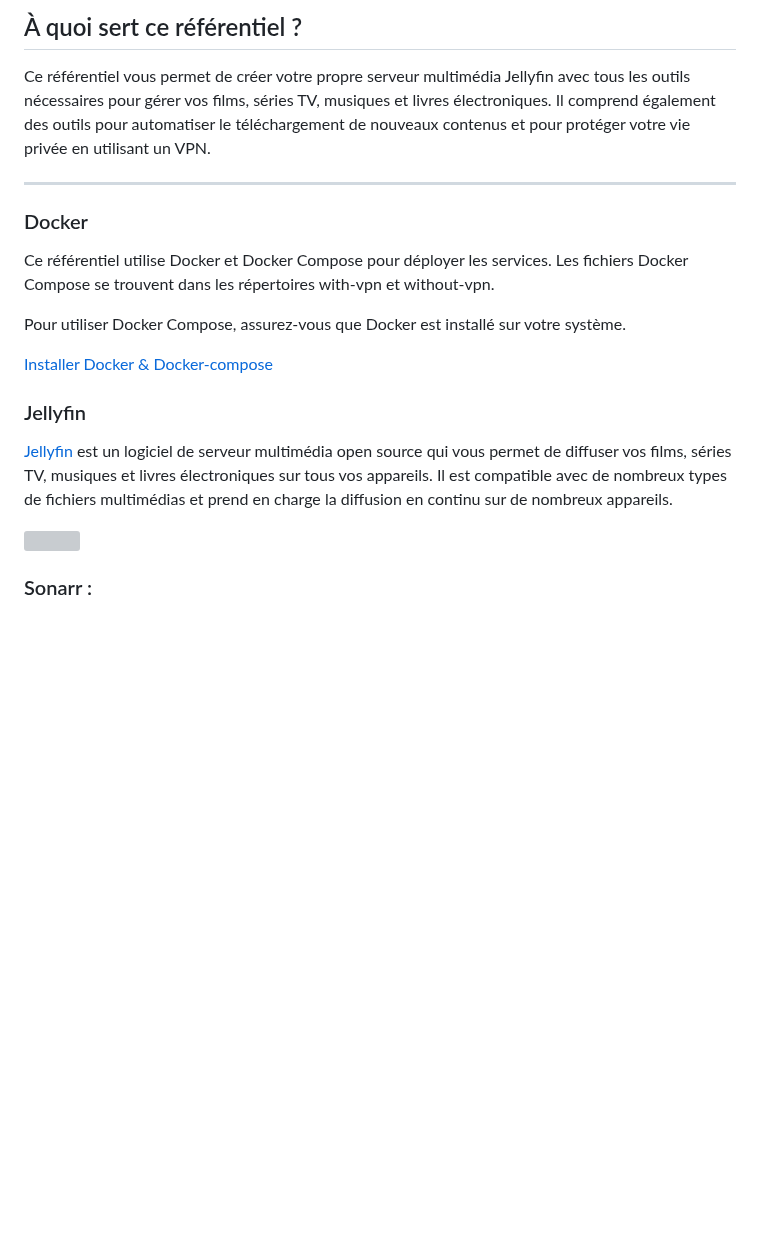
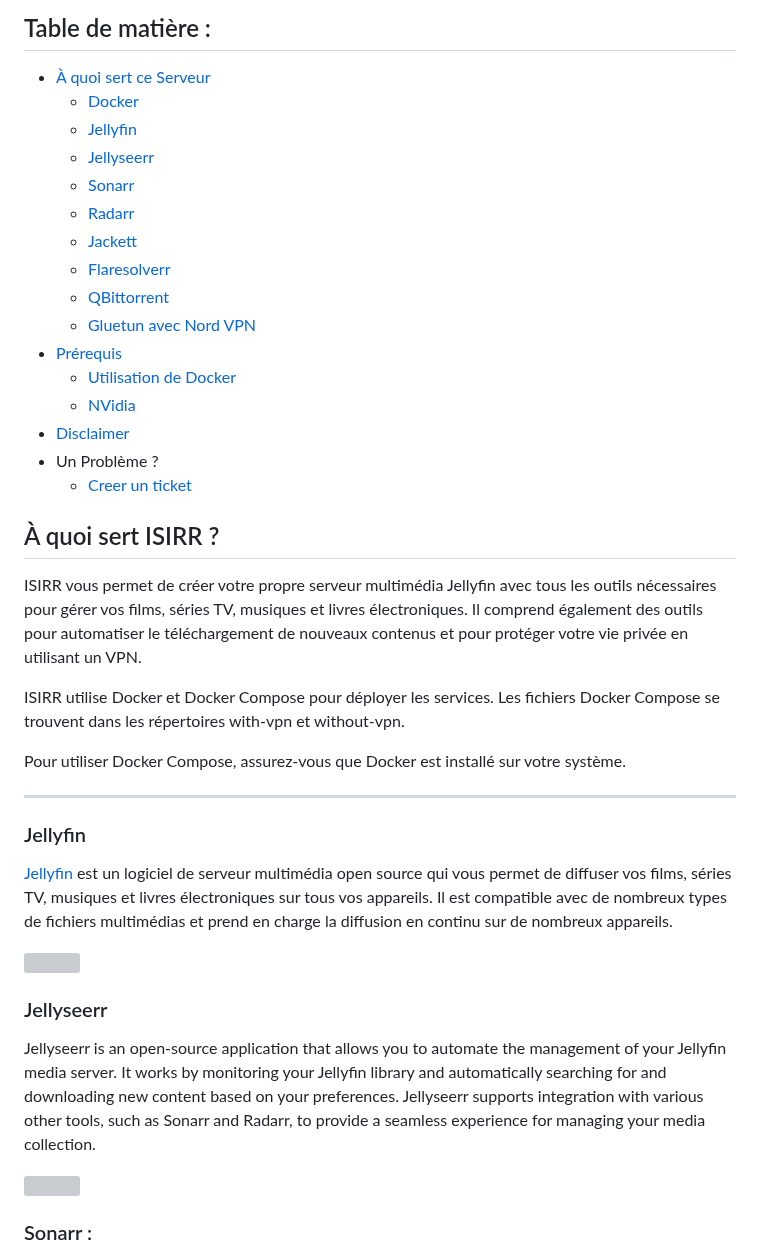
Before and after one commit to Morzomb/All-jellyfin-media-server, a Markdown page: README.md, the part around one of its changes. GitHub-like rendering; blank space fills up the shorter version; grey boxes are pictures that could not be loaded.

```diff
--- a/README.md
+++ b/README.md
@@ -7,17 +12,33 @@ Bienvenue sur le référentiel All-jellyfin-media-server ! Ce référentiel cont
 
-## À quoi sert ce référentiel ?
+## Table de matière :
 
-Ce référentiel vous permet de créer votre propre serveur multimédia Jellyfin avec tous les outils nécessaires pour gérer vos films, séries TV, musiques et livres électroniques. Il comprend également des outils pour automatiser le téléchargement de nouveaux contenus et pour protéger votre vie privée en utilisant un VPN.
+- [À quoi sert ce Serveur](#À-quoi-sert-ce-Serveur)
+  - [Docker](#docker)
+  - [Jellyfin](#jellyfin)
+  - [Jellyseerr](#jellyseerr)
+  - [Sonarr](#sonarr)
+  - [Radarr](#radarr)
+  - [Jackett](#jackett)
+  - [Flaresolverr](#flaresolverr)
+  - [QBittorrent](#qbittorrent)
+  - [Gluetun avec Nord VPN](#gluetun-nordvpn)
+- [Prérequis](#prérequis)
+  - [Utilisation de Docker](#docker)
+  - [NVidia](#nvidia)
+- [Disclaimer](#Disclaimer)
+- Un Problème ?
+  - [Creer un ticket](https://github.com/Morzomb/All-jellyfin-media-server/issues)
 
----
 
-### Docker
+## À quoi sert ISIRR ?
 
-Ce référentiel utilise Docker et Docker Compose pour déployer les services. Les fichiers Docker Compose se trouvent dans les répertoires with-vpn et without-vpn.
+ISIRR vous permet de créer votre propre serveur multimédia Jellyfin avec tous les outils nécessaires pour gérer vos films, séries TV, musiques et livres électroniques. Il comprend également des outils pour automatiser le téléchargement de nouveaux contenus et pour protéger votre vie privée en utilisant un VPN.
+
+ISIRR utilise Docker et Docker Compose pour déployer les services. Les fichiers Docker Compose se trouvent dans les répertoires with-vpn et without-vpn.
 
 Pour utiliser Docker Compose, assurez-vous que Docker est installé sur votre système.
 
-[Installer Docker & Docker-compose]()
+---
 
 ### Jellyfin
 
@@ -25,6 +46,14 @@ Pour utiliser Docker Compose, assurez-vous que Docker est installé sur votre sy
 
 <div style="text-align: center">
     <img src="https://jellyfin.org/images/logo.svg" width="300" height="100">
+</div>
+
+### Jellyseerr
+
+Jellyseerr is an open-source application that allows you to automate the management of your Jellyfin media server. It works by monitoring your Jellyfin library and automatically searching for and downloading new content based on your preferences. Jellyseerr supports integration with various other tools, such as Sonarr and Radarr, to provide a seamless experience for managing your media collection.
+
+<div style="text-align: center">
+    <img src="https://raw.githubusercontent.com/Fallenbagel/jellyseerr/develop/public/logo_full.svg" width="300" height="100">
 </div>
 
 ### Sonarr :
```
Also changed, not shown: other parts of README.md (+107 -2 lines), image/ISIRR.png (added).
